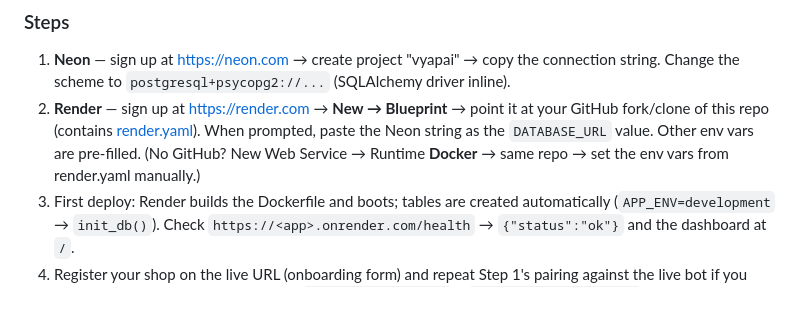
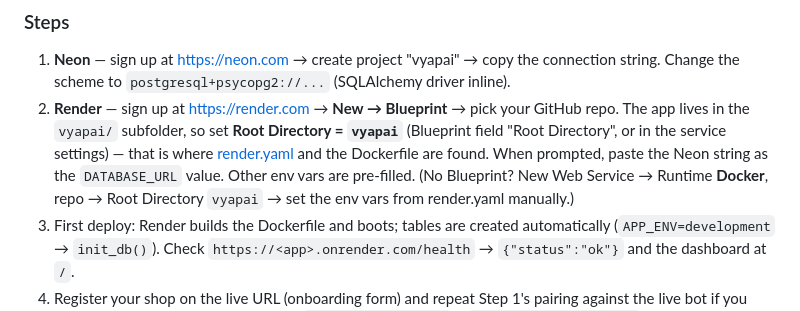
Before and after one commit to DarshAwasthi2005/VyapAI, a Markdown page: vyapai/docs/GO_LIVE.md, the part around the change. GitHub-like rendering.

Commit message:
Note the Root Directory requirement for Render deploys
The app lives in the vyapai/ subfolder, so a blueprint pointed at the
repo root would not find render.yaml or the Dockerfile. Spelling out
Root Directory = vyapai prevents a first-deploy failure.

🤖 Generated with Codebuff
Co-Authored-By: Codebuff <noreply@codebuff.com>

```diff
--- a/vyapai/docs/GO_LIVE.md
+++ b/vyapai/docs/GO_LIVE.md
@@ -56,11 +56,13 @@ Chosen stack (validated in docs/ZERO_COST_BLUEPRINT.md):
    copy the connection string. Change the scheme to
    `postgresql+psycopg2://...` (SQLAlchemy driver inline).
 2. **Render** — sign up at https://render.com → **New → Blueprint** →
-   point it at your GitHub fork/clone of this repo (contains
-   [render.yaml](../render.yaml)). When prompted, paste the Neon string
-   as the `DATABASE_URL` value. Other env vars are pre-filled.
-   (No GitHub? New Web Service → Runtime **Docker** → same repo → set the
-   env vars from render.yaml manually.)
+   pick your GitHub repo. The app lives in the `vyapai/` subfolder, so set
+   **Root Directory = `vyapai`** (Blueprint field "Root Directory", or in
+   the service settings) — that is where [render.yaml](../render.yaml)
+   and the Dockerfile are found. When prompted, paste the Neon string as
+   the `DATABASE_URL` value. Other env vars are pre-filled.
+   (No Blueprint? New Web Service → Runtime **Docker**, repo → Root
+   Directory `vyapai` → set the env vars from render.yaml manually.)
 3. First deploy: Render builds the Dockerfile and boots; tables are
    created automatically (`APP_ENV=development` → `init_db()`).
    Check `https://<app>.onrender.com/health` → `{"status":"ok"}` and the
```
